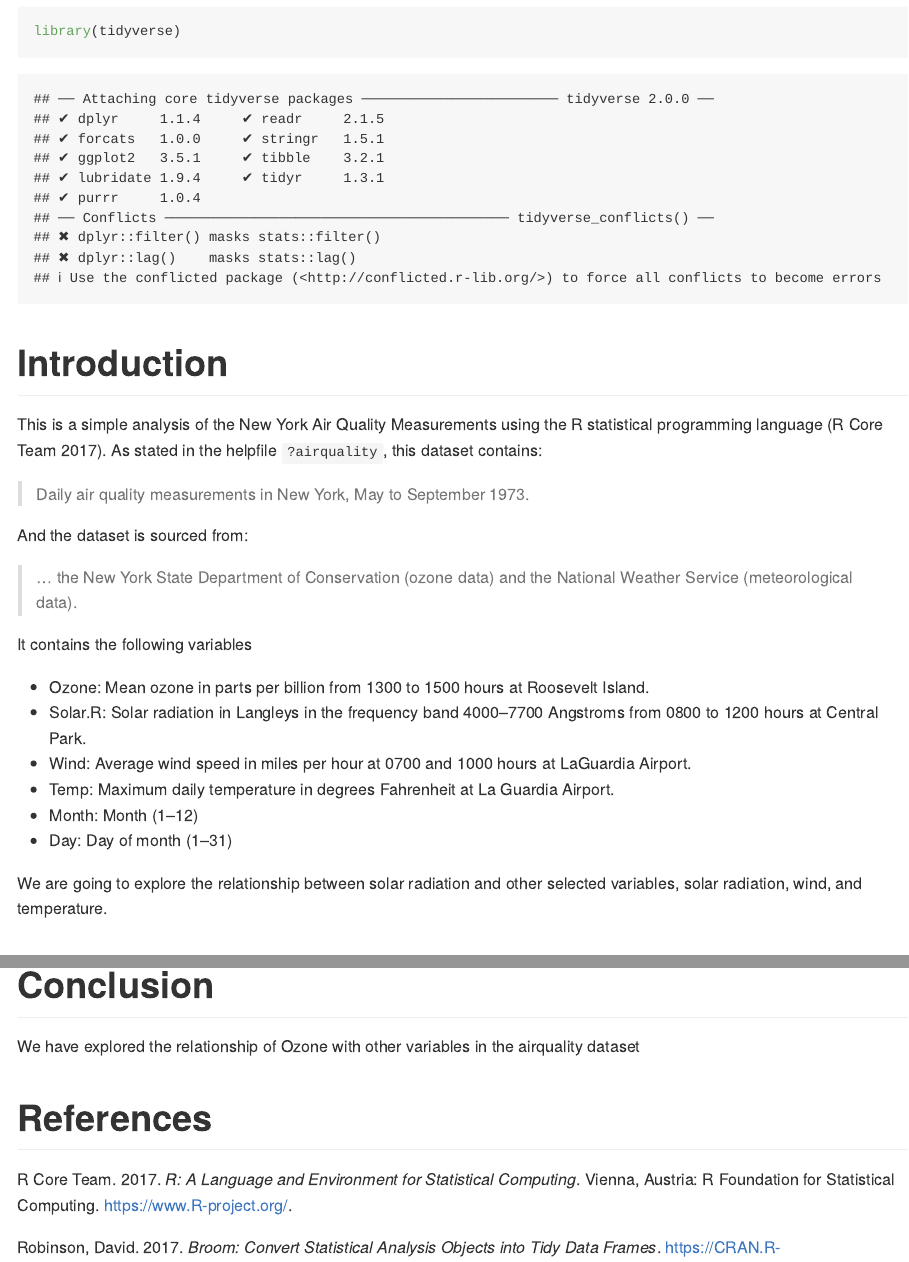
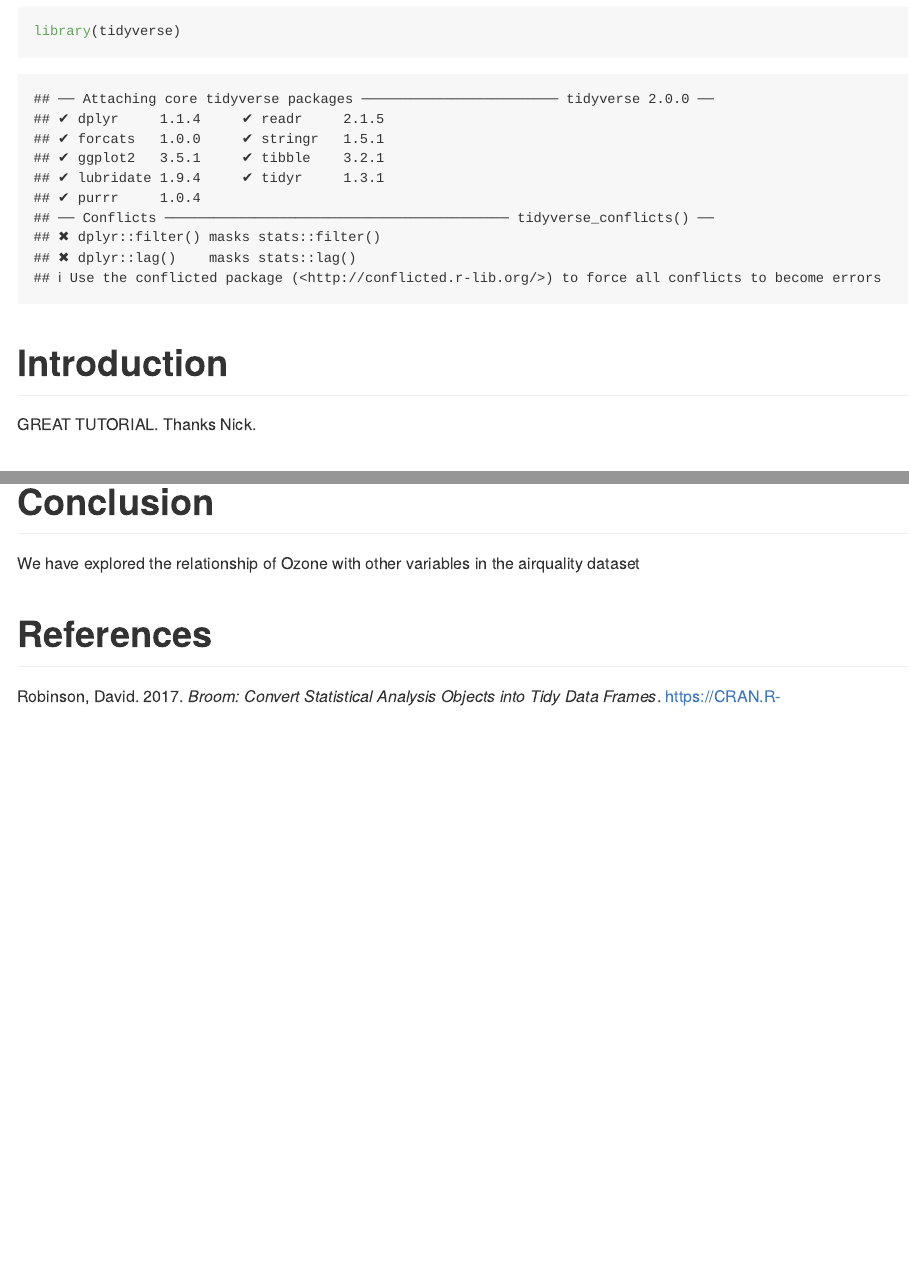
Before and after one commit to njtierney/forkrmd, an R Markdown document (fork.Rmd): the page in a window 1100 px wide, from 140 px down, and a second part further down, joined at a grey line. Rendered offline with R 4.5, knitr and Pandoc, with nearby package versions.

Commit message:
Commit by dummy

```diff
--- a/fork.Rmd
+++ b/fork.Rmd
@@ -21,26 +21,8 @@ library(tidyverse)
 
 
 # Introduction
+GREAT TUTORIAL. Thanks Nick.
 
-This is a simple analysis of the New York Air Quality Measurements using the R statistical programming language [@base]. As stated in the helpfile `?airquality`, this dataset contains:
-
-
-> Daily air quality measurements in New York, May to September 1973.
-
-And the dataset is sourced from:
-
-> ... the New York State Department of Conservation (ozone data) and the National Weather Service (meteorological data).
-
-It contains the following variables
-
-- Ozone: Mean ozone in parts per billion from 1300 to 1500 hours at Roosevelt Island.
-- Solar.R: Solar radiation in Langleys in the frequency band 4000–7700 Angstroms from 0800 to 1200 hours at Central Park.
-- Wind: Average wind speed in miles per hour at 0700 and 1000 hours at LaGuardia Airport.
-- Temp: Maximum daily temperature in degrees Fahrenheit at La Guardia Airport.
-- Month: Month (1--12)
-- Day: Day of month (1--31)
-
-We are going to explore the relationship between solar radiation and other selected variables, solar radiation, wind, and temperature.
 
 # Method
 
```
